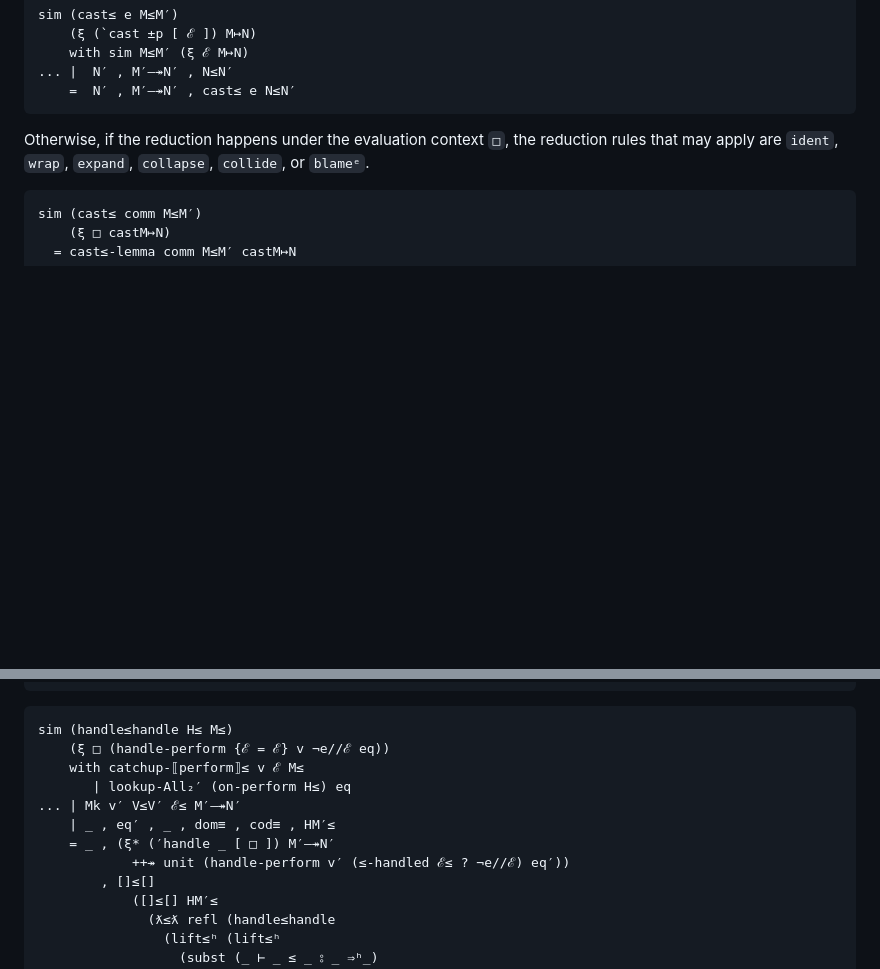
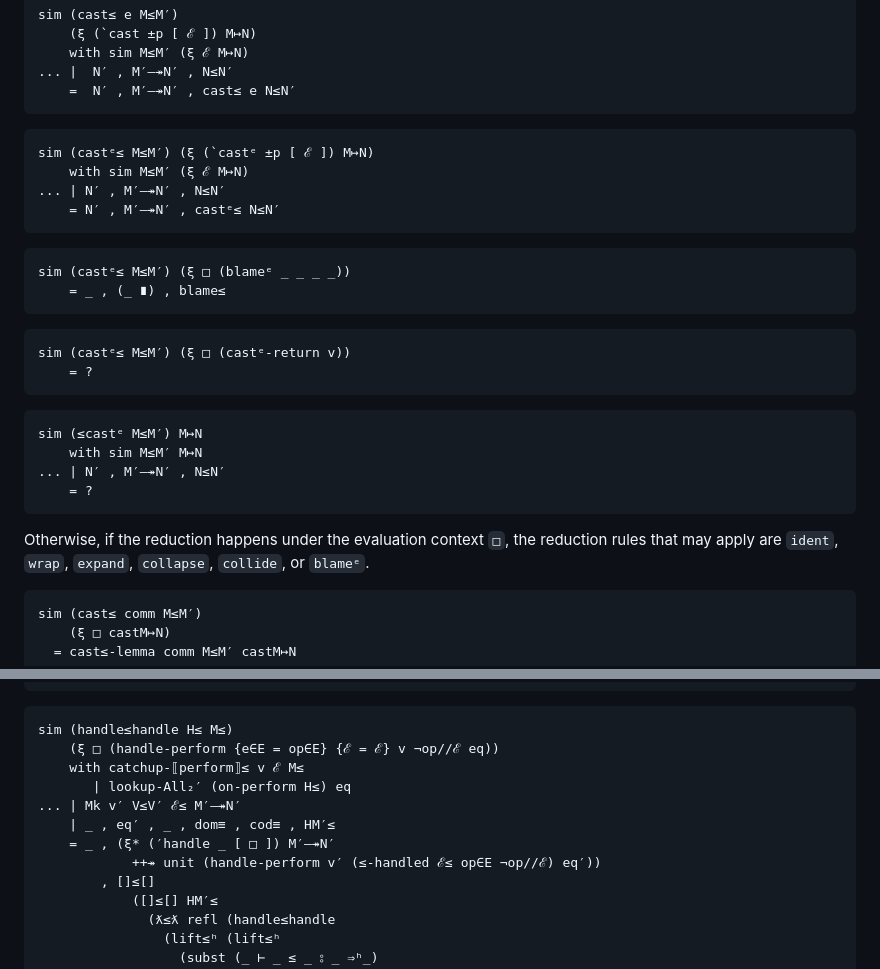
Before and after one commit to Lysxia/gradual-eff-paper, a Markdown page: src/Sim.lagda.md, 2 parts joined by grey strips. Rendered like a GitHub page; blank space fills up the shorter version.

Commit message:
progress

````diff
--- a/src/Sim.lagda.md
+++ b/src/Sim.lagda.md
@@ -221,6 +221,30 @@ sim (cast≤ e M≤M′)
     =  N′ , M′—↠N′ , cast≤ e N≤N′
 ```
 
+```
+sim (castᵉ≤ M≤M′) (ξ (`castᵉ ±p [ ℰ ]) M↦N)
+    with sim M≤M′ (ξ ℰ M↦N)
+... | N′ , M′—↠N′ , N≤N′
+    = N′ , M′—↠N′ , castᵉ≤ N≤N′
+```
+
+```
+sim (castᵉ≤ M≤M′) (ξ □ (blameᵉ _ _ _ _))
+    = _ , (_ ∎) , blame≤
+```
+
+```
+sim (castᵉ≤ M≤M′) (ξ □ (castᵉ-return v))
+    = ?
+```
+
+```
+sim (≤castᵉ M≤M′) M↦N
+    with sim M≤M′ M↦N
+... | N′ , M′—↠N′ , N≤N′
+    = ?
+```
+
 Otherwise, if the reduction happens under the evaluation context `□`,
 the reduction rules that may apply are
 `ident`, `wrap`, `expand`, `collapse`, `collide`, or `blameᵉ`.
@@ -271,13 +295,13 @@ sim (handle≤handle H≤ V≤M′)
 
 ```
 sim (handle≤handle H≤ M≤)
-    (ξ □ (handle-perform {ℰ = ℰ} v ¬e//ℰ eq))
+    (ξ □ (handle-perform {e∈E = op∈E} {ℰ = ℰ} v ¬op//ℰ eq))
     with catchup-⟦perform⟧≤ v ℰ M≤
        | lookup-All₂′ (on-perform H≤) eq
 ... | Mk v′ V≤V′ ℰ≤ M′—↠N′
     | _ , eq′ , _ , dom≡ , cod≡ , HM′≤
     = _ , (ξ* (′handle _ [ □ ]) M′—↠N′
-            ++↠ unit (handle-perform v′ (≤-handled ℰ≤ ? ¬e//ℰ) eq′))
+            ++↠ unit (handle-perform v′ (≤-handled ℰ≤ op∈E ¬op//ℰ) eq′))
         , []≤[]
             ([]≤[] HM′≤
               (ƛ≤ƛ refl (handle≤handle
````
